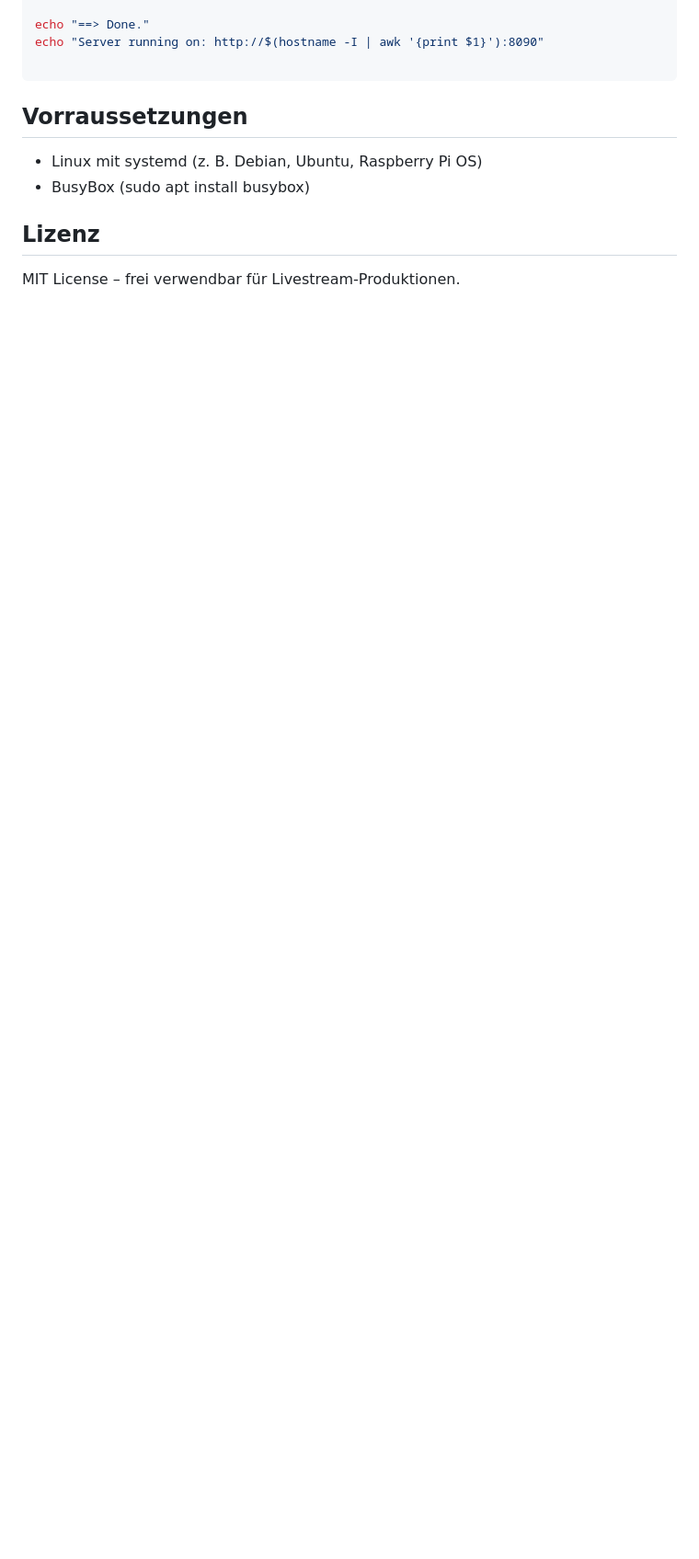
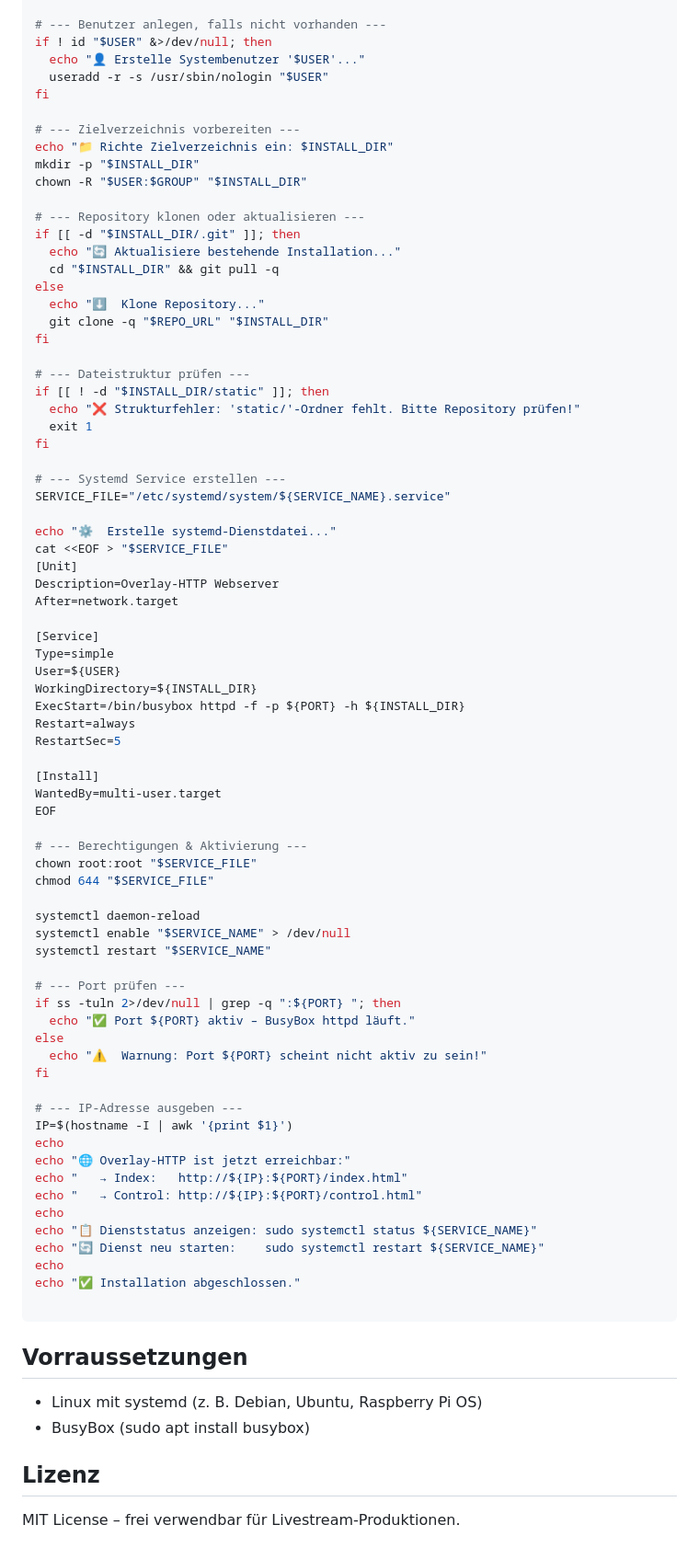
Before and after one commit to richtertoralf/overlay-http, a Markdown page: README.md, the part around the change printed below. Shown: that part at 92% size. GitHub-like rendering; blank space fills up the shorter version.

````diff
--- a/README.md
+++ b/README.md
@@ -143,6 +163,77 @@ sudo systemctl enable --now overlay-http.service
 
-echo "==> Done."
-echo "Server running on: http://$(hostname -I | awk '{print $1}'):8090"
+# --- Benutzer anlegen, falls nicht vorhanden ---
+if ! id "$USER" &>/dev/null; then
+  echo "👤 Erstelle Systembenutzer '$USER'..."
+  useradd -r -s /usr/sbin/nologin "$USER"
+fi
+
+# --- Zielverzeichnis vorbereiten ---
+echo "📁 Richte Zielverzeichnis ein: $INSTALL_DIR"
+mkdir -p "$INSTALL_DIR"
+chown -R "$USER:$GROUP" "$INSTALL_DIR"
+
+# --- Repository klonen oder aktualisieren ---
+if [[ -d "$INSTALL_DIR/.git" ]]; then
+  echo "🔄 Aktualisiere bestehende Installation..."
+  cd "$INSTALL_DIR" && git pull -q
+else
+  echo "⬇️  Klone Repository..."
+  git clone -q "$REPO_URL" "$INSTALL_DIR"
+fi
+
+# --- Dateistruktur prüfen ---
+if [[ ! -d "$INSTALL_DIR/static" ]]; then
+  echo "❌ Strukturfehler: 'static/'-Ordner fehlt. Bitte Repository prüfen!"
+  exit 1
+fi
+
+# --- Systemd Service erstellen ---
+SERVICE_FILE="/etc/systemd/system/${SERVICE_NAME}.service"
+
+echo "⚙️  Erstelle systemd-Dienstdatei..."
+cat <<EOF > "$SERVICE_FILE"
+[Unit]
+Description=Overlay-HTTP Webserver
+After=network.target
+
+[Service]
+Type=simple
+User=${USER}
+WorkingDirectory=${INSTALL_DIR}
+ExecStart=/bin/busybox httpd -f -p ${PORT} -h ${INSTALL_DIR}
+Restart=always
+RestartSec=5
+
+[Install]
+WantedBy=multi-user.target
+EOF
+
+# --- Berechtigungen & Aktivierung ---
+chown root:root "$SERVICE_FILE"
+chmod 644 "$SERVICE_FILE"
+
+systemctl daemon-reload
+systemctl enable "$SERVICE_NAME" > /dev/null
+systemctl restart "$SERVICE_NAME"
+
+# --- Port prüfen ---
+if ss -tuln 2>/dev/null | grep -q ":${PORT} "; then
+  echo "✅ Port ${PORT} aktiv – BusyBox httpd läuft."
+else
+  echo "⚠️  Warnung: Port ${PORT} scheint nicht aktiv zu sein!"
+fi
+
+# --- IP-Adresse ausgeben ---
+IP=$(hostname -I | awk '{print $1}')
+echo
+echo "🌐 Overlay-HTTP ist jetzt erreichbar:"
+echo "   → Index:   http://${IP}:${PORT}/index.html"
+echo "   → Control: http://${IP}:${PORT}/control.html"
+echo
+echo "📋 Dienststatus anzeigen: sudo systemctl status ${SERVICE_NAME}"
+echo "🔄 Dienst neu starten:    sudo systemctl restart ${SERVICE_NAME}"
+echo
+echo "✅ Installation abgeschlossen."
 
 ```
 
````
Also changed, not shown: other parts of README.md (+34 -14 lines).
